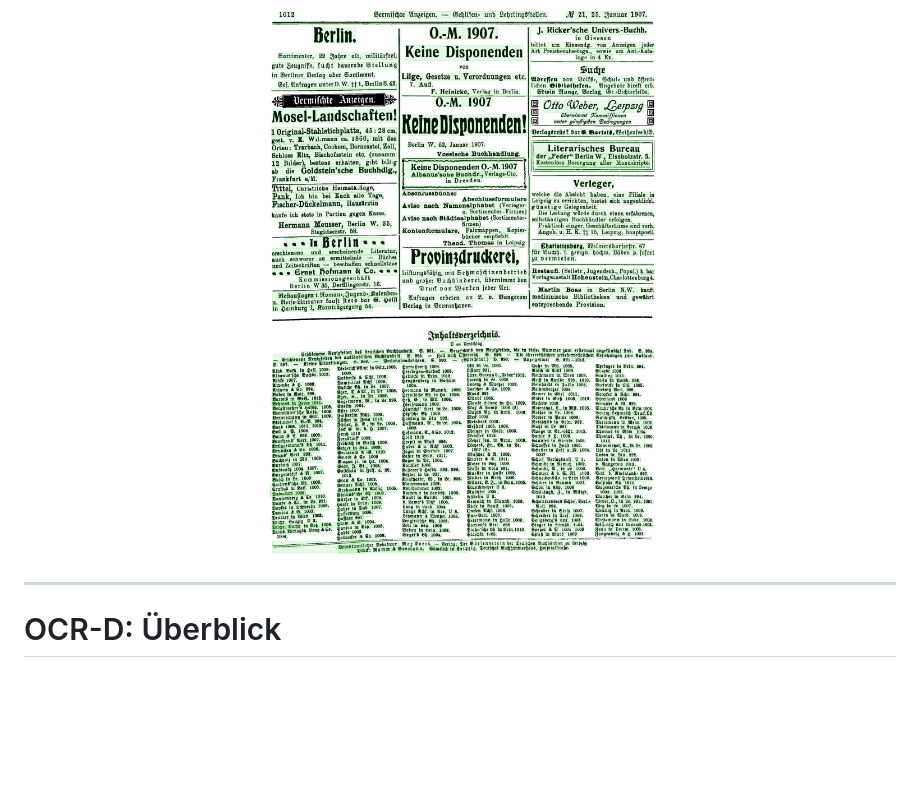
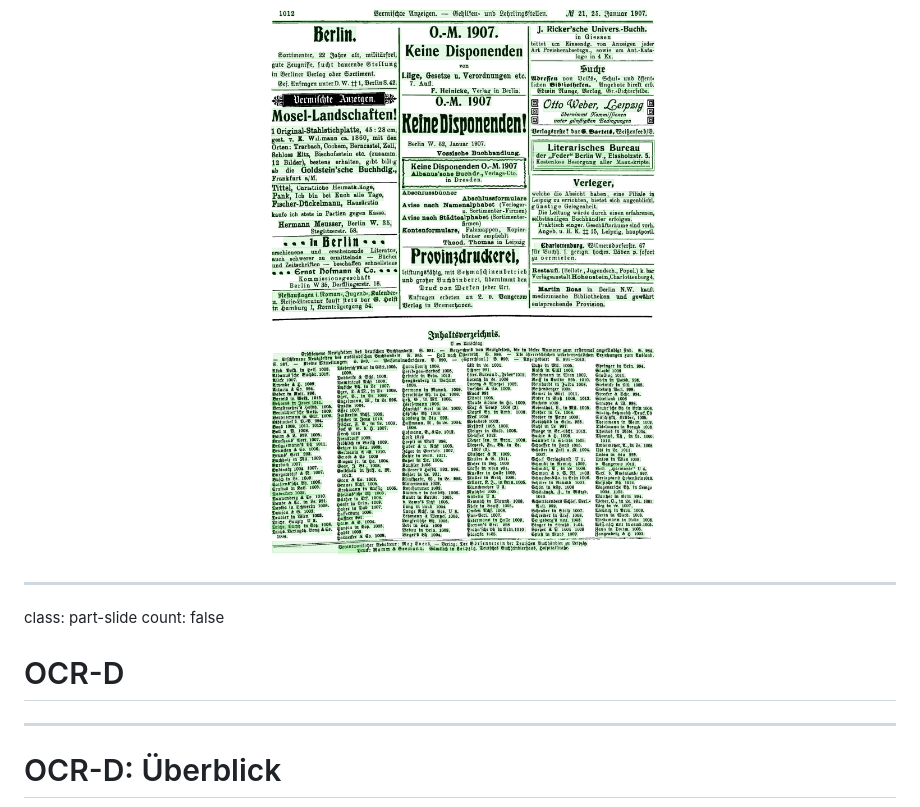
Before and after one commit to wrznr/IT-Kolloquium-2019, a Markdown page: content.md, the part around the change printed below. Rendered like a GitHub page; blank space fills up the shorter version.

```diff
--- a/content.md
+++ b/content.md
@@ -1339,6 +1356,13 @@ count: false
 # Anschauungsbeispiele: Strukturqualität
 
 <center><img src="img/boerse_result.png" /></center>
+
+---
+
+class: part-slide
+count: false
+
+# OCR-D
 
 ---
 
```
Also changed, not shown: other parts of content.md (+24 -5 lines), img/gottschalck.jpg (added).
